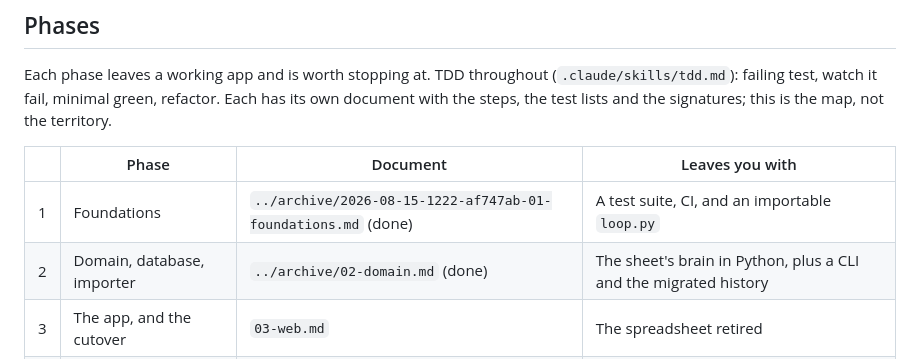
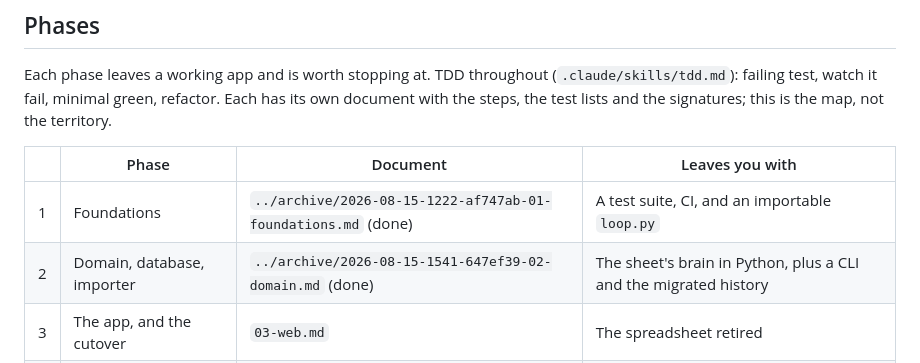
Before and after one commit to gotofritz/music-tools, a Markdown page: docs/plans/00-practice-app.md, the part around the change. GitHub-like rendering.

Commit message:
docs: stamp the archived plan with its archiving commit

```diff
--- a/docs/plans/00-practice-app.md
+++ b/docs/plans/00-practice-app.md
@@ -299,7 +299,7 @@ this is the map, not the territory.
 | | Phase | Document | Leaves you with |
 | --- | --- | --- | --- |
 | 1 | Foundations | `../archive/2026-08-15-1222-af747ab-01-foundations.md` (done) | A test suite, CI, and an importable `loop.py` |
-| 2 | Domain, database, importer | `../archive/02-domain.md` (done) | The sheet's brain in Python, plus a CLI and the migrated history |
+| 2 | Domain, database, importer | `../archive/2026-08-15-1541-647ef39-02-domain.md` (done) | The sheet's brain in Python, plus a CLI and the migrated history |
 | 3 | The app, and the cutover | `03-web.md` | The spreadsheet retired |
 | 4 | Loops, attached to exercises | `04-loop-editor.md` | Loops built and generated from the tune that is due |
 | 5 | Play it in the app | `05-playback.md` | The scenario closed: due → loop → play → done |
```
Also changed, not shown: docs/archive/2026-08-15-1541-647ef39-02-domain.md (renamed from docs/archive/02-domain.md).
